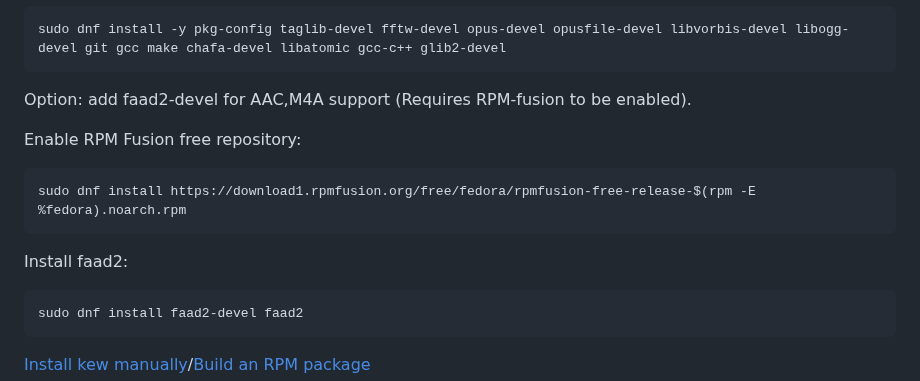
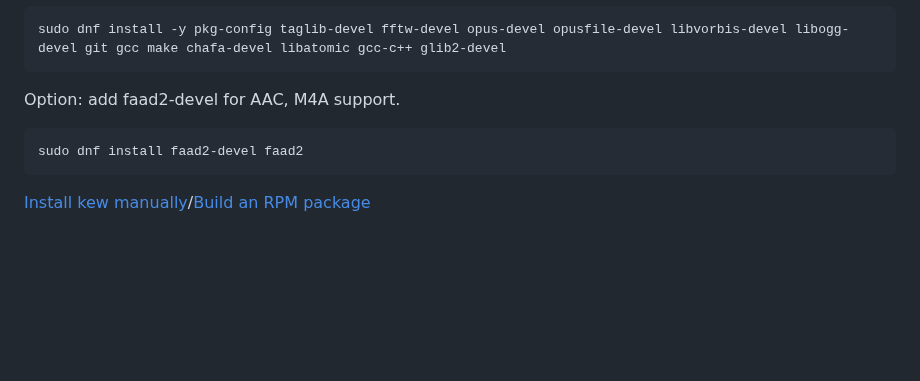
Before and after one commit to ravachol/kew, a Markdown page: README.md, the part around the change. Rendered like a GitHub page; folded sections open; blank space fills up the shorter version.

Commit message:
faad2 is distributed by Fedora Project starting with Fedora 41: https://packages.fedoraproject.org/pkgs/faad2/faad2/

````diff
--- a/README.md
+++ b/README.md
@@ -125,15 +125,7 @@ Install dependencies:
 ```bash
 sudo dnf install -y pkg-config taglib-devel fftw-devel opus-devel opusfile-devel libvorbis-devel libogg-devel git gcc make chafa-devel libatomic gcc-c++ glib2-devel
 ```
-Option: add faad2-devel for AAC,M4A support (Requires RPM-fusion to be enabled).
-
-Enable RPM Fusion free repository:
-
-```bash
-sudo dnf install https://download1.rpmfusion.org/free/fedora/rpmfusion-free-release-$(rpm -E %fedora).noarch.rpm
-```
-
-Install faad2:
+Option: add faad2-devel for AAC, M4A support.
 
 ```bash
 sudo dnf install faad2-devel faad2
````
